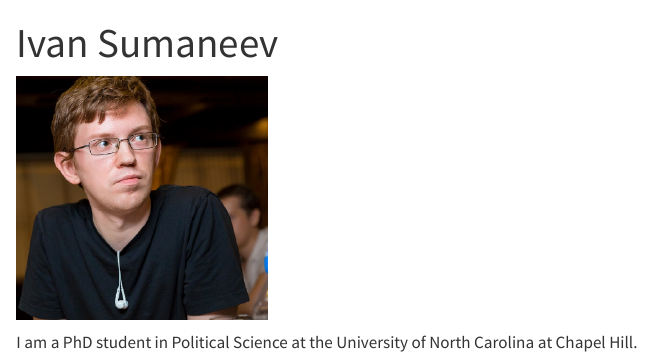
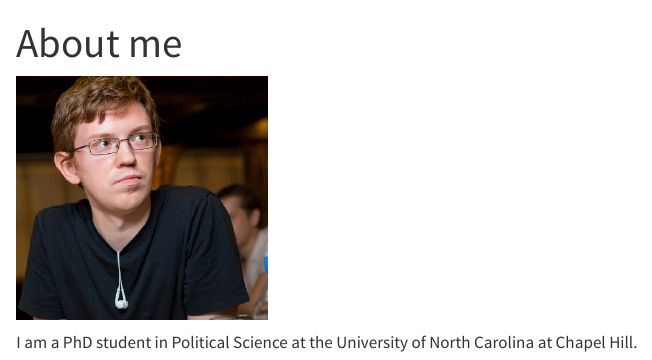
Before and after one commit to ISumaneev/isumaneev.github.io, a Quarto document (index.qmd): the page in a window 1100 px wide, from its top. Rendered offline with R 4.5, knitr and Pandoc in place of Quarto, with nearby package versions.

Commit message:
Update homepage and CV layout

```diff
--- a/index.qmd
+++ b/index.qmd
@@ -1,5 +1,5 @@
 ---
-title: "Ivan Sumaneev"
+title: "About me"
 ---
 
 
```
Also changed, not shown: .quarto/idx/index.qmd.json, docs/search.json, 1 other file.
